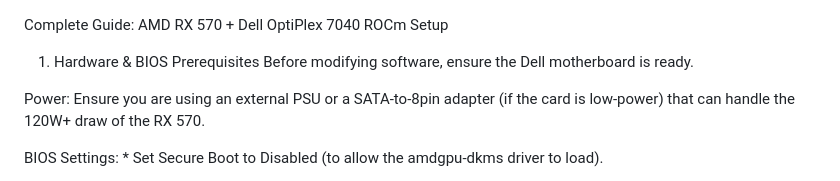
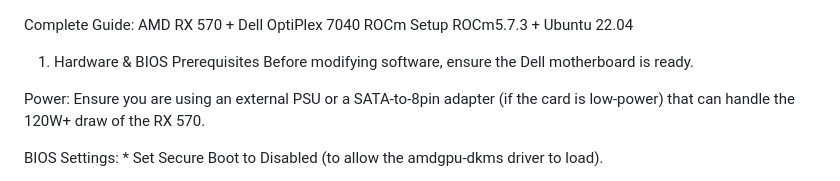
Before and after one commit to Gokyona/gokyona.github.io, a Markdown page: AMD_RX570_ROCm573.md, the part around the change. Rendered like a GitHub page.

Commit message:
Update AMD RX 570 ROCm setup guide with version info
Added ROCm version and Ubuntu version to the guide.

```diff
--- a/AMD_RX570_ROCm573.md
+++ b/AMD_RX570_ROCm573.md
@@ -1,4 +1,6 @@
 Complete Guide: AMD RX 570 + Dell OptiPlex 7040 ROCm Setup
+ROCm5.7.3 + Ubuntu 22.04
+
 1. Hardware & BIOS Prerequisites
 Before modifying software, ensure the Dell motherboard is ready.
 
```
